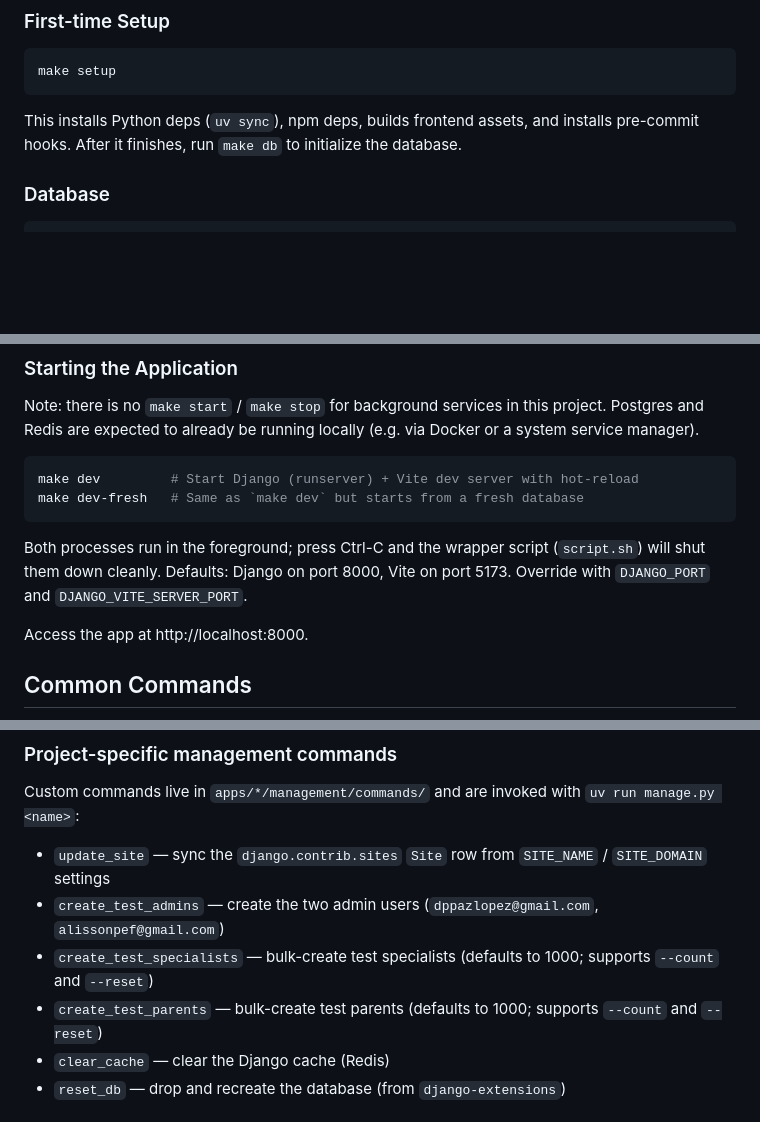
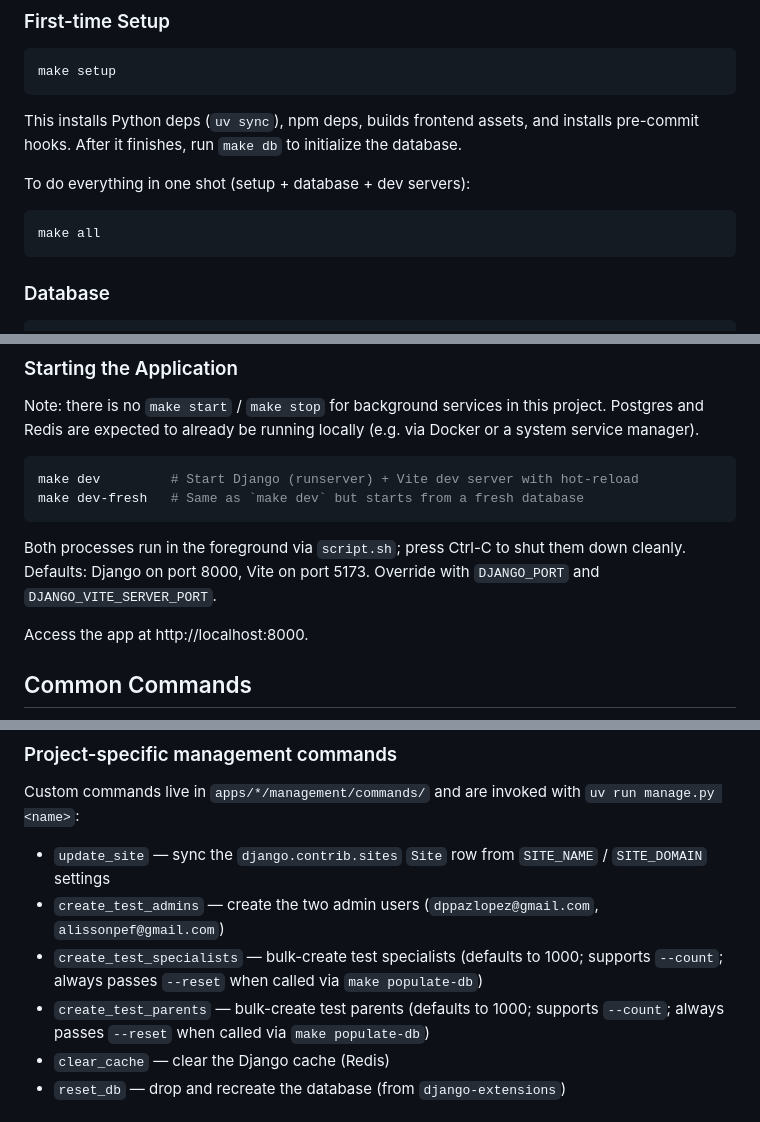
Before and after one commit to DenPaz/sono, a Markdown page: CLAUDE.md, 3 parts joined by grey strips. GitHub-like rendering; blank space fills up the shorter version.

Commit message:
docs: add 'make all' command to streamline setup and initialization process

````diff
--- a/CLAUDE.md
+++ b/CLAUDE.md
@@ -116,6 +116,12 @@ make setup
 This installs Python deps (`uv sync`), npm deps, builds frontend assets, and installs
 pre-commit hooks. After it finishes, run `make db` to initialize the database.
 
+To do everything in one shot (setup + database + dev servers):
+
+```bash
+make all
+```
+
 ### Database
 
 ```bash
@@ -137,9 +143,9 @@ make dev         # Start Django (runserver) + Vite dev server with hot-reload
 make dev-fresh   # Same as `make dev` but starts from a fresh database
 ```
 
-Both processes run in the foreground; press Ctrl-C and the wrapper script
-(`script.sh`) will shut them down cleanly. Defaults: Django on port 8000,
-Vite on port 5173. Override with `DJANGO_PORT` and `DJANGO_VITE_SERVER_PORT`.
+Both processes run in the foreground via `script.sh`; press Ctrl-C to shut them down
+cleanly. Defaults: Django on port 8000, Vite on port 5173. Override with `DJANGO_PORT`
+and `DJANGO_VITE_SERVER_PORT`.
 
 Access the app at http://localhost:8000.
 
@@ -161,8 +167,8 @@ Custom commands live in `apps/*/management/commands/` and are invoked with
 
 - `update_site` — sync the `django.contrib.sites` `Site` row from `SITE_NAME` / `SITE_DOMAIN` settings
 - `create_test_admins` — create the two admin users (`dppazlopez@gmail.com`, `alissonpef@gmail.com`)
-- `create_test_specialists` — bulk-create test specialists (defaults to 1000; supports `--count` and `--reset`)
-- `create_test_parents` — bulk-create test parents (defaults to 1000; supports `--count` and `--reset`)
+- `create_test_specialists` — bulk-create test specialists (defaults to 1000; supports `--count`; always passes `--reset` when called via `make populate-db`)
+- `create_test_parents` — bulk-create test parents (defaults to 1000; supports `--count`; always passes `--reset` when called via `make populate-db`)
 - `clear_cache` — clear the Django cache (Redis)
 - `reset_db` — drop and recreate the database (from `django-extensions`)
 
````
